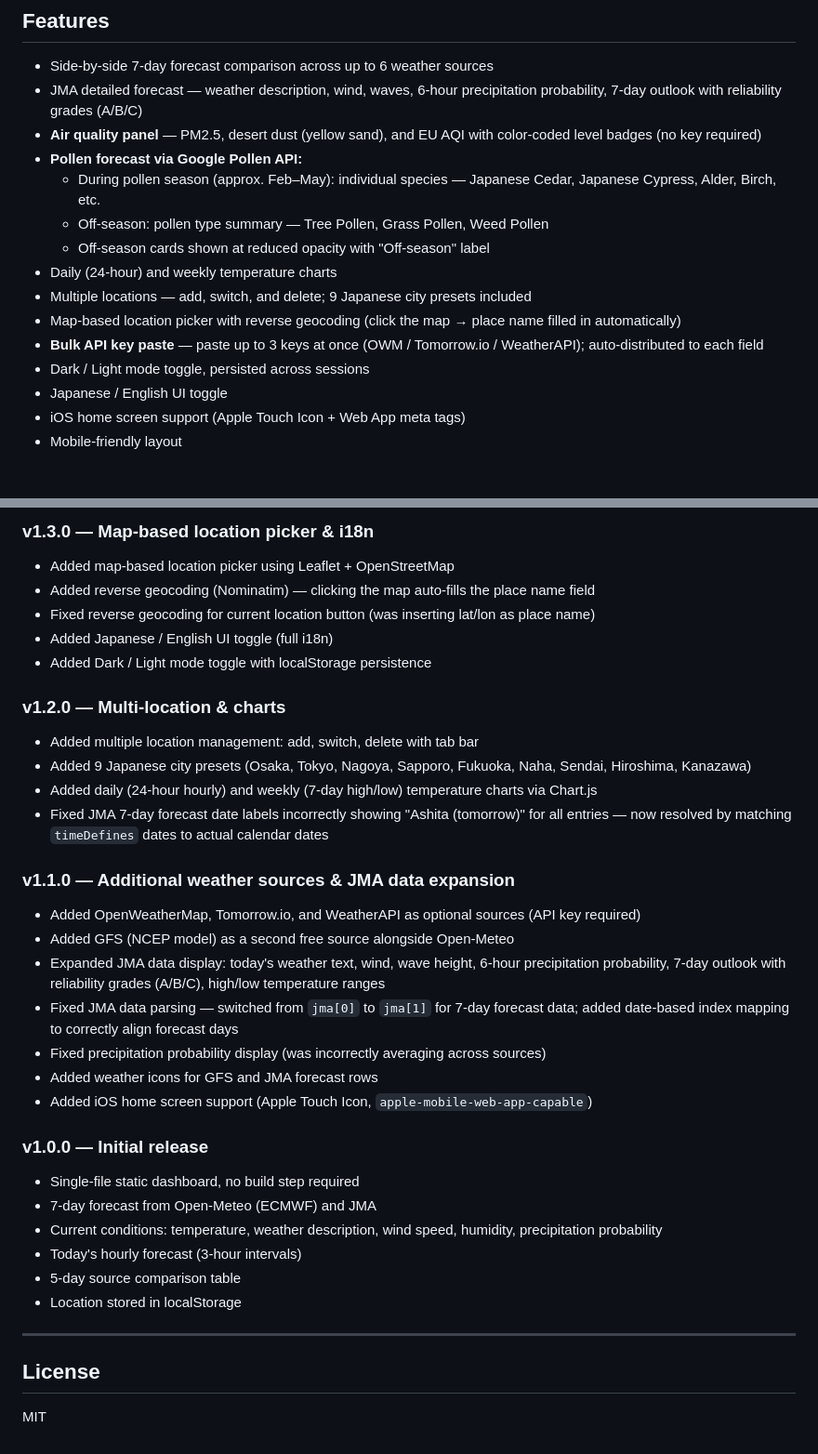
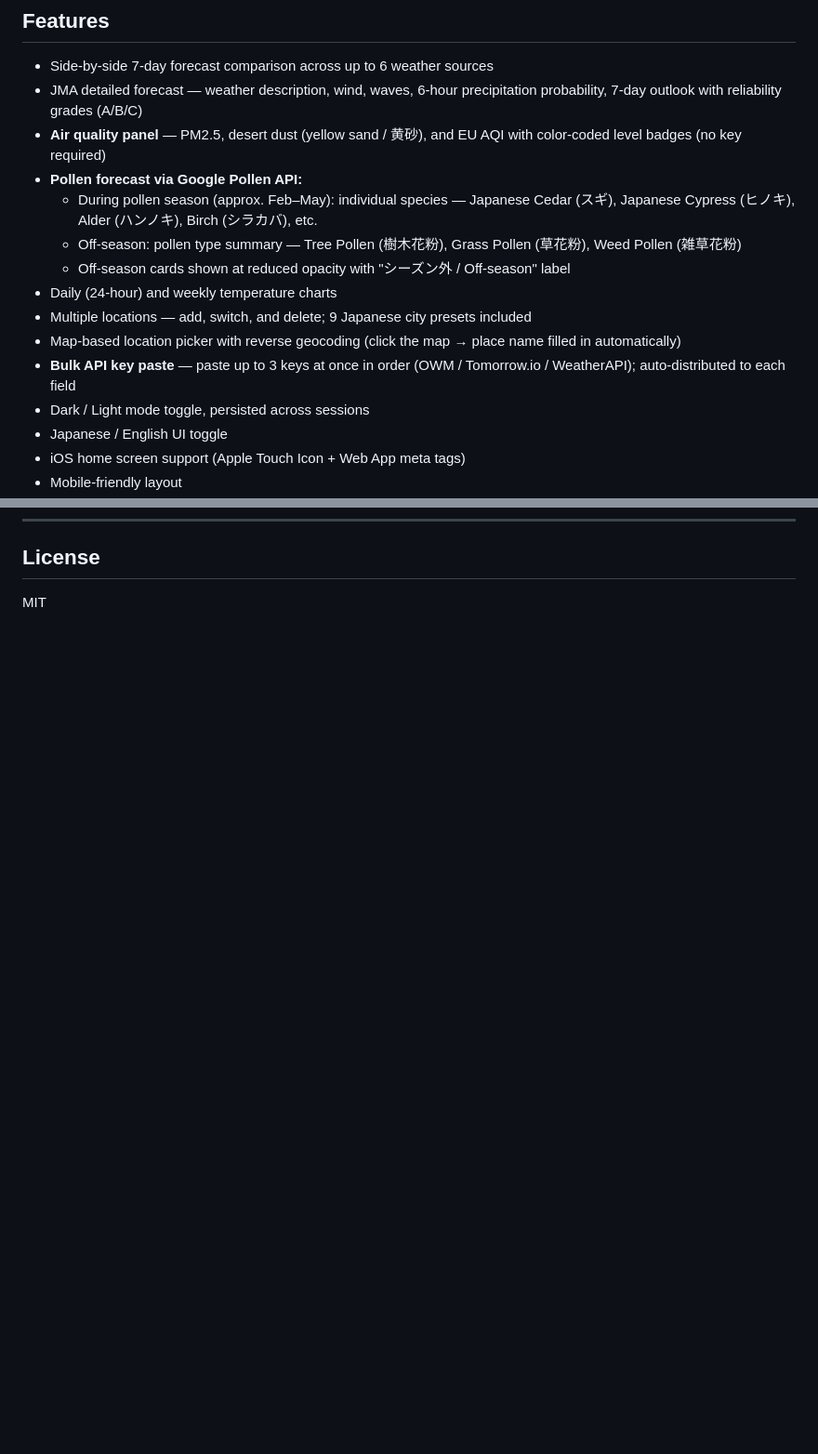
Before and after one commit to palmspot/MyWeatherReports, a Markdown page: README.md, 2 parts joined by grey strips. Shown at 93% size. Drawn GitHub-style; blank space fills up the shorter version.

```diff
--- a/README.md
+++ b/README.md
@@ -23,15 +23,15 @@ No dependencies to install, no build process, no backend required.
 
 - Side-by-side 7-day forecast comparison across up to 6 weather sources
 - JMA detailed forecast — weather description, wind, waves, 6-hour precipitation probability, 7-day outlook with reliability grades (A/B/C)
-- **Air quality panel** — PM2.5, desert dust (yellow sand), and EU AQI with color-coded level badges (no key required)
+- **Air quality panel** — PM2.5, desert dust (yellow sand / 黄砂), and EU AQI with color-coded level badges (no key required)
 - **Pollen forecast via Google Pollen API:**
-  - During pollen season (approx. Feb–May): individual species — Japanese Cedar, Japanese Cypress, Alder, Birch, etc.
-  - Off-season: pollen type summary — Tree Pollen, Grass Pollen, Weed Pollen
-  - Off-season cards shown at reduced opacity with "Off-season" label
+  - During pollen season (approx. Feb–May): individual species — Japanese Cedar (スギ), Japanese Cypress (ヒノキ), Alder (ハンノキ), Birch (シラカバ), etc.
+  - Off-season: pollen type summary — Tree Pollen (樹木花粉), Grass Pollen (草花粉), Weed Pollen (雑草花粉)
+  - Off-season cards shown at reduced opacity with "シーズン外 / Off-season" label
 - Daily (24-hour) and weekly temperature charts
 - Multiple locations — add, switch, and delete; 9 Japanese city presets included
 - Map-based location picker with reverse geocoding (click the map → place name filled in automatically)
-- **Bulk API key paste** — paste up to 3 keys at once (OWM / Tomorrow.io / WeatherAPI); auto-distributed to each field
+- **Bulk API key paste** — paste up to 3 keys at once in order (OWM / Tomorrow.io / WeatherAPI); auto-distributed to each field
 - Dark / Light mode toggle, persisted across sessions
 - Japanese / English UI toggle
 - iOS home screen support (Apple Touch Icon + Web App meta tags)
@@ -119,35 +86,3 @@ This ensures the key only works from your site and only for the Pollen API, maki
-### v1.3.0 — Map-based location picker & i18n
-- Added map-based location picker using Leaflet + OpenStreetMap
-- Added reverse geocoding (Nominatim) — clicking the map auto-fills the place name field
-- Fixed reverse geocoding for current location button (was inserting lat/lon as place name)
-- Added Japanese / English UI toggle (full i18n)
-- Added Dark / Light mode toggle with localStorage persistence
-
-### v1.2.0 — Multi-location & charts
-- Added multiple location management: add, switch, delete with tab bar
-- Added 9 Japanese city presets (Osaka, Tokyo, Nagoya, Sapporo, Fukuoka, Naha, Sendai, Hiroshima, Kanazawa)
-- Added daily (24-hour hourly) and weekly (7-day high/low) temperature charts via Chart.js
-- Fixed JMA 7-day forecast date labels incorrectly showing "Ashita (tomorrow)" for all entries — now resolved by matching `timeDefines` dates to actual calendar dates
-
-### v1.1.0 — Additional weather sources & JMA data expansion
-- Added OpenWeatherMap, Tomorrow.io, and WeatherAPI as optional sources (API key required)
-- Added GFS (NCEP model) as a second free source alongside Open-Meteo
-- Expanded JMA data display: today's weather text, wind, wave height, 6-hour precipitation probability, 7-day outlook with reliability grades (A/B/C), high/low temperature ranges
-- Fixed JMA data parsing — switched from `jma[0]` to `jma[1]` for 7-day forecast data; added date-based index mapping to correctly align forecast days
-- Fixed precipitation probability display (was incorrectly averaging across sources)
-- Added weather icons for GFS and JMA forecast rows
-- Added iOS home screen support (Apple Touch Icon, `apple-mobile-web-app-capable`)
-
-### v1.0.0 — Initial release
-- Single-file static dashboard, no build step required
-- 7-day forecast from Open-Meteo (ECMWF) and JMA
-- Current conditions: temperature, weather description, wind speed, humidity, precipitation probability
-- Today's hourly forecast (3-hour intervals)
-- 5-day source comparison table
-- Location stored in localStorage
-
----
-
 ## License
 
 MIT
```
Also changed, not shown: other parts of README.md (+0 -33 lines).
